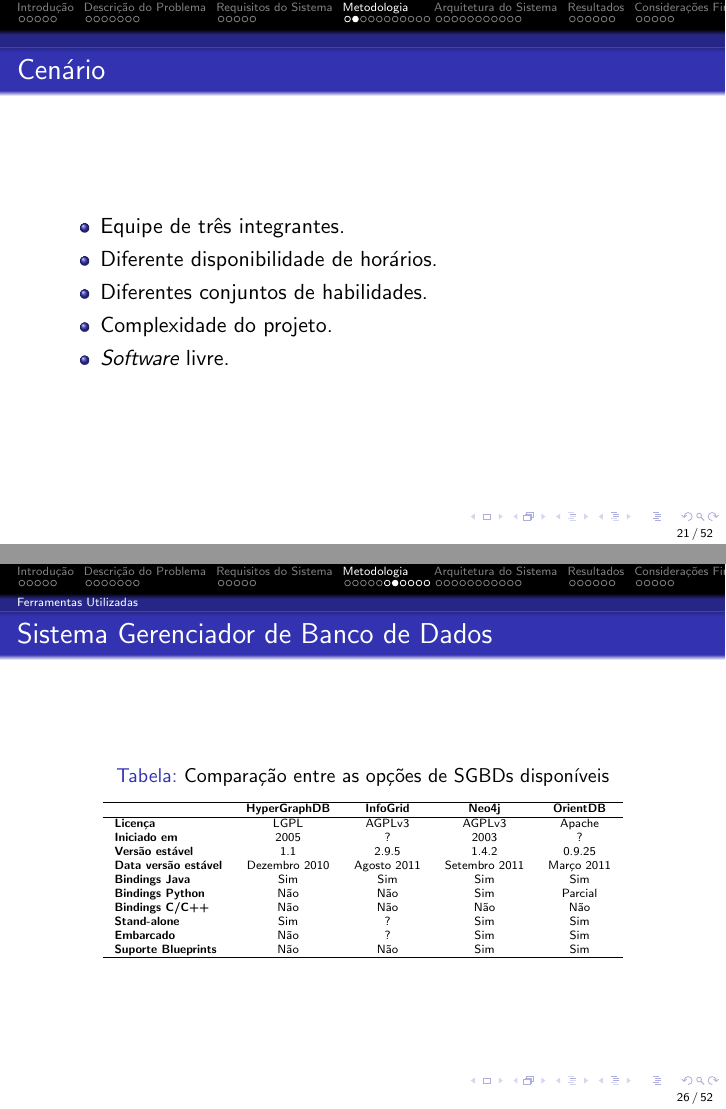
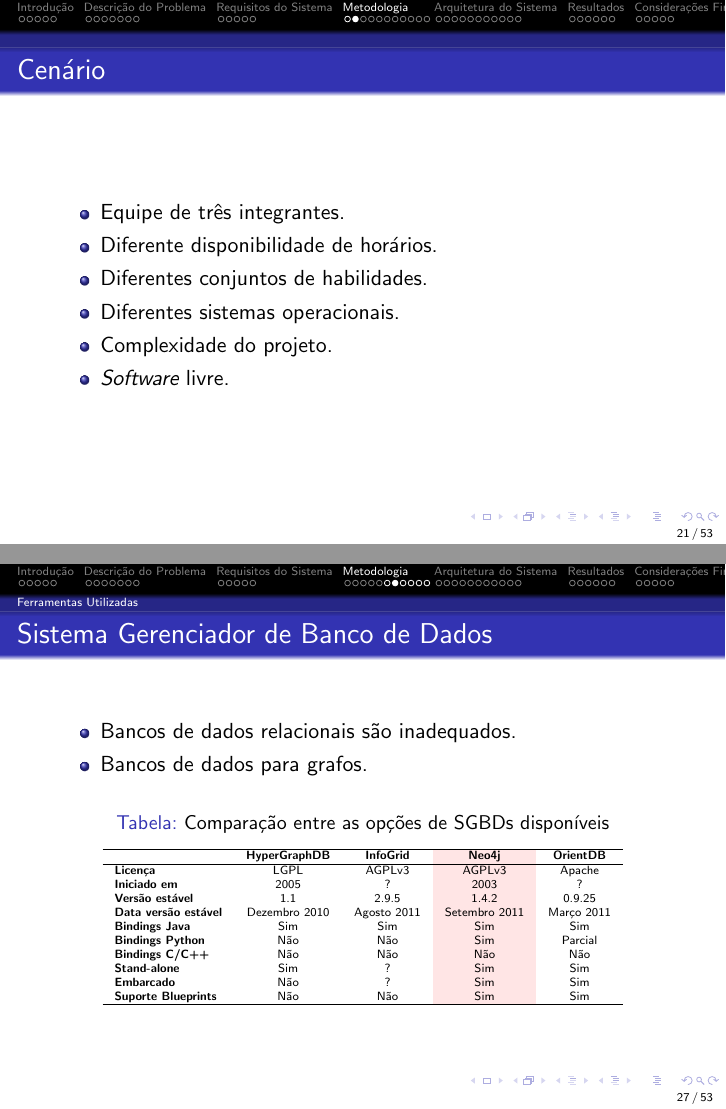
Before and after one commit to onibuscerto/slides, LaTeX slides (slides.tex, which reads metodologia.tex): pages 21 and 26 of 52 before the commit and pages 21 and 27 of 53 after it, joined at a grey line. Compiled offline with pdfLaTeX.

Commit message:
Polida na metodologia

```diff
--- a/metodologia.tex
+++ b/metodologia.tex
@@ -7,6 +7,7 @@
 	\item Equipe de três integrantes.
 	\item Diferente disponibilidade de horários.
 	\item Diferentes conjuntos de habilidades.
+	\item Diferentes sistemas operacionais.
 	\item Complexidade do projeto.
 	\item \emph{Software} livre.
 \end{itemize}
@@ -88,11 +89,17 @@
 {
 \frametitle{Sistema Gerenciador de Banco de Dados}
 % TODO: melhorar essa tabela, especificar qual SGBD a gente escolheu de alguma forma
+\begin{itemize}
+	\item Bancos de dados relacionais são inadequados.
+	\item Bancos de dados para grafos.
+\end{itemize}
 \begin{table}[!htb]
 	\centering
 	\tiny
 	\caption{Comparação entre as opções de SGBDs disponíveis}
-	\begin{tabular}{lcccc}
+	\newcolumntype{C}{c}
+	\only<2->{\newcolumntype{C}{>{\columncolor{red!10}}c}}
+	\begin{tabular}{lccCc}
 		\hline
 		& \textbf{HyperGraphDB} & \textbf{InfoGrid} & \textbf{Neo4j} & \textbf{OrientDB} \\
 		\hline
--- a/slides.tex
+++ b/slides.tex
@@ -1,5 +1,6 @@
 \documentclass{beamer}
 %\usepackage{beamerthemeBerkeley}
+\usepackage{colortbl}
 % Use either the one above or the one below
 \usetheme{Darmstadt}
 \usepackage[brazil]{babel}
```
Also changed, not shown: conclusao.tex (line endings or trailing spaces).
